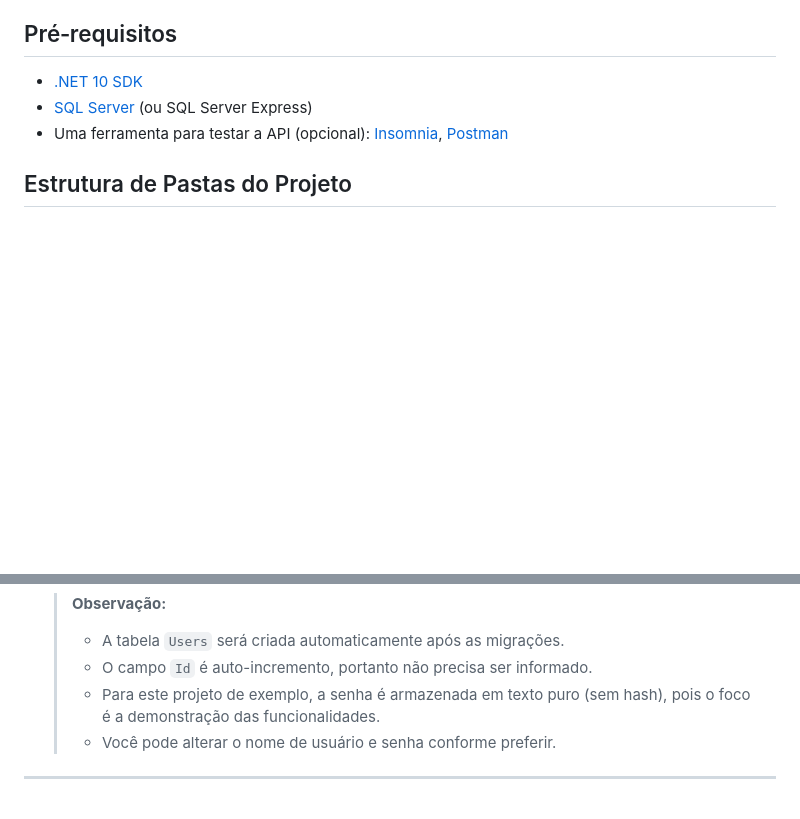
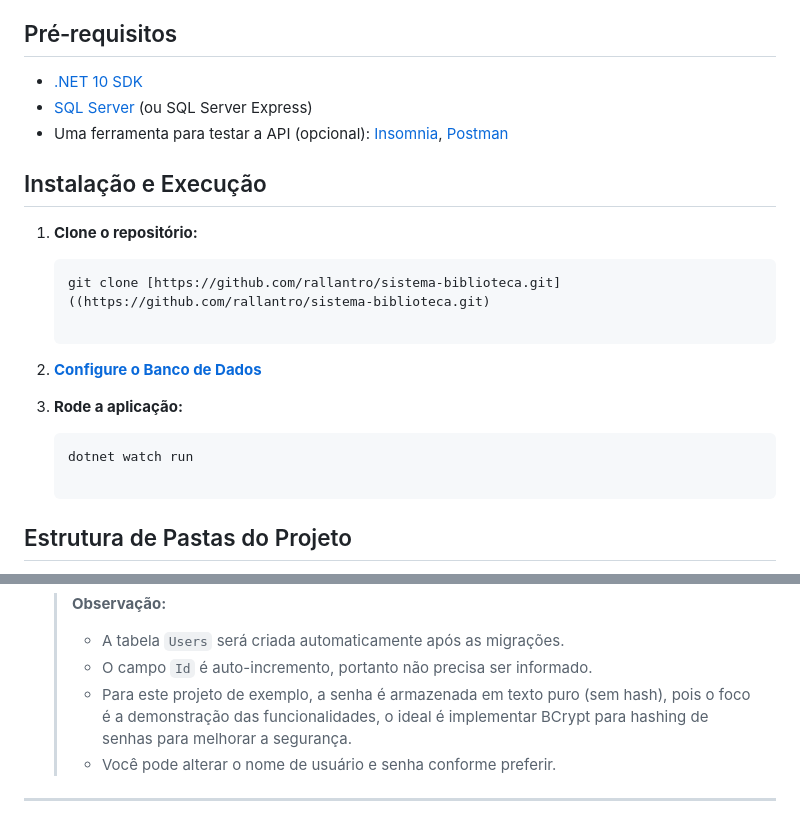
Before and after one commit to rallantro/Sistema-de-Biblioteca, a Markdown page: README.md, 2 parts joined by grey strips. Drawn GitHub-style; blank space fills up the shorter version.

Commit message:
Ajustes Finais
Added installation and execution instructions to README.

````diff
--- a/README.md
+++ b/README.md
@@ -19,6 +19,18 @@ O projeto foi desenvolvido com fins de aprendizado e portfólio, e o código est
 - [.NET 10 SDK](https://dotnet.microsoft.com/download/dotnet/10.0)
 - [SQL Server](https://www.microsoft.com/pt-br/sql-server/sql-server-downloads) (ou SQL Server Express)
 - Uma ferramenta para testar a API (opcional): [Insomnia](https://insomnia.rest/), [Postman](https://www.postman.com/)
+
+## Instalação e Execução
+
+1. **Clone o repositório:**
+   ```bash
+   git clone [https://github.com/rallantro/sistema-biblioteca.git]((https://github.com/rallantro/sistema-biblioteca.git)
+
+2. **[Configure o Banco de Dados](#configuração-do-banco-de-dados)**
+
+3. **Rode a aplicação:**
+   ```bash
+   dotnet watch run
 
 ## Estrutura de Pastas do Projeto
 
@@ -113,7 +125,7 @@ O sistema não possui uma rota pública para cadastro de usuários, por padrão,
    > **Observação:**
    > - A tabela `Users` será criada automaticamente após as migrações.
    > - O campo `Id` é auto-incremento, portanto não precisa ser informado.
-   > - Para este projeto de exemplo, a senha é armazenada em texto puro (sem hash), pois o foco é a demonstração das funcionalidades.
+   > - Para este projeto de exemplo, a senha é armazenada em texto puro (sem hash), pois o foco é a demonstração das funcionalidades, o ideal é implementar BCrypt para hashing de senhas para melhorar a segurança.
    > - Você pode alterar o nome de usuário e senha conforme preferir.
 ---
 
````
